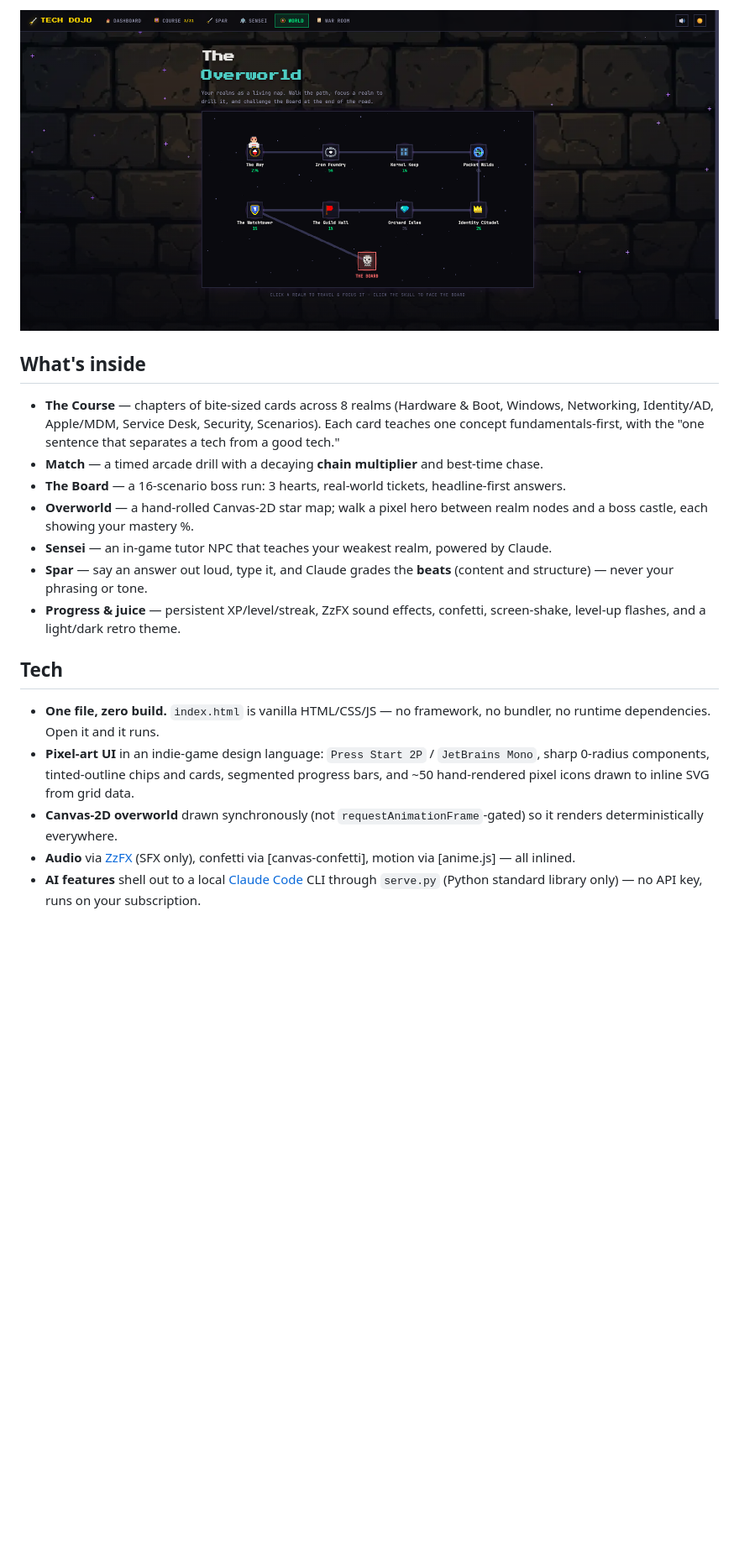
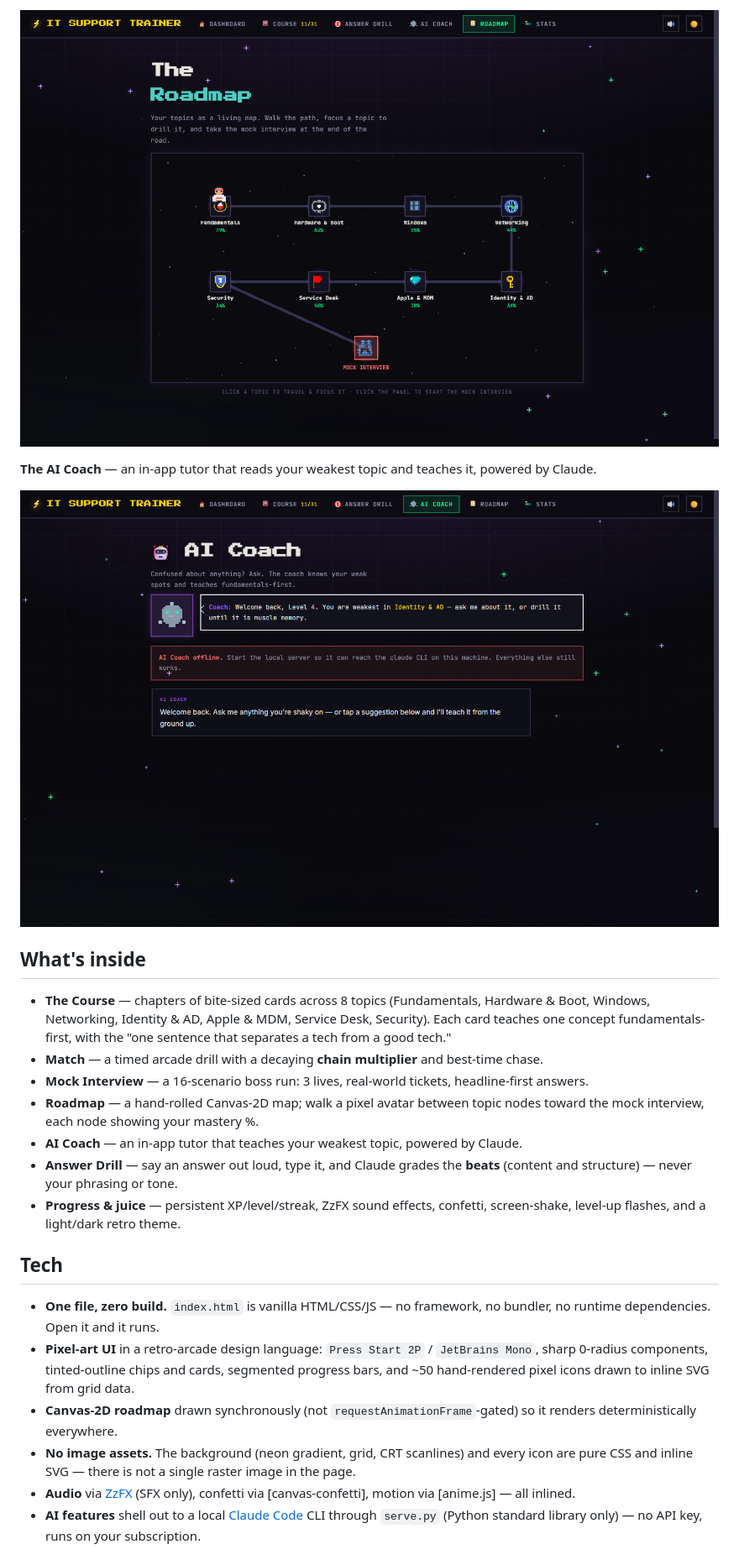
Before and after one commit to ameeromer202-IT/it-support-trainer, a Markdown page: README.md, the part around one of its changes. Shown at 84% size. Rendered like a GitHub page; pictures changed too: screenshots/ai-coach.png (added), screenshots/overworld.png (deleted), screenshots/roadmap.png (added); blank space fills up the shorter version.

```diff
--- a/README.md
+++ b/README.md
@@ -23,18 +23,22 @@ each showing your mastery %, and follow the road to the boss castle.
 
-![The overworld map: eight realm nodes with mastery percentages, linked by paths to the Board](screenshots/overworld.png)
+![The roadmap: eight topic nodes with mastery percentages, linked by paths to the mock interview](screenshots/roadmap.png)
+
+**The AI Coach** — an in-app tutor that reads your weakest topic and teaches it, powered by Claude.
+
+![The AI Coach screen: the coach greets the player by level and names their weakest topic](screenshots/ai-coach.png)
 
 ## What's inside
 
-- **The Course** — chapters of bite-sized cards across 8 realms (Hardware & Boot, Windows,
-  Networking, Identity/AD, Apple/MDM, Service Desk, Security, Scenarios). Each card teaches
+- **The Course** — chapters of bite-sized cards across 8 topics (Fundamentals, Hardware & Boot,
+  Windows, Networking, Identity & AD, Apple & MDM, Service Desk, Security). Each card teaches
   one concept fundamentals-first, with the "one sentence that separates a tech from a good tech."
 - **Match** — a timed arcade drill with a decaying **chain multiplier** and best-time chase.
-- **The Board** — a 16-scenario boss run: 3 hearts, real-world tickets, headline-first answers.
-- **Overworld** — a hand-rolled Canvas-2D star map; walk a pixel hero between realm nodes and
-  a boss castle, each showing your mastery %.
-- **Sensei** — an in-game tutor NPC that teaches your weakest realm, powered by Claude.
-- **Spar** — say an answer out loud, type it, and Claude grades the **beats** (content and
-  structure) — never your phrasing or tone.
+- **Mock Interview** — a 16-scenario boss run: 3 lives, real-world tickets, headline-first answers.
+- **Roadmap** — a hand-rolled Canvas-2D map; walk a pixel avatar between topic nodes toward the
+  mock interview, each node showing your mastery %.
+- **AI Coach** — an in-app tutor that teaches your weakest topic, powered by Claude.
+- **Answer Drill** — say an answer out loud, type it, and Claude grades the **beats** (content
+  and structure) — never your phrasing or tone.
 - **Progress & juice** — persistent XP/level/streak, ZzFX sound effects, confetti, screen-shake,
   level-up flashes, and a light/dark retro theme.
 
@@ -42,11 +46,13 @@ each showing your mastery %, and follow the road to the boss castle.
 
 - **One file, zero build.** `index.html` is vanilla HTML/CSS/JS — no framework, no bundler,
   no runtime dependencies. Open it and it runs.
-- **Pixel-art UI** in an indie-game design language: `Press Start 2P` / `JetBrains Mono`,
+- **Pixel-art UI** in a retro-arcade design language: `Press Start 2P` / `JetBrains Mono`,
   sharp 0-radius components, tinted-outline chips and cards, segmented progress bars, and
   ~50 hand-rendered pixel icons drawn to inline SVG from grid data.
-- **Canvas-2D overworld** drawn synchronously (not `requestAnimationFrame`-gated) so it renders
+- **Canvas-2D roadmap** drawn synchronously (not `requestAnimationFrame`-gated) so it renders
   deterministically everywhere.
+- **No image assets.** The background (neon gradient, grid, CRT scanlines) and every icon are
+  pure CSS and inline SVG — there is not a single raster image in the page.
 - **Audio** via [ZzFX](https://github.com/KilledByAPixel/ZzFX) (SFX only), confetti via
   [canvas-confetti], motion via [anime.js] — all inlined.
 - **AI features** shell out to a local [Claude Code](https://claude.com/claude-code) CLI
```
Also changed, not shown: other parts of README.md (+12 -12 lines), screenshots/dashboard.png, 1 other file.
